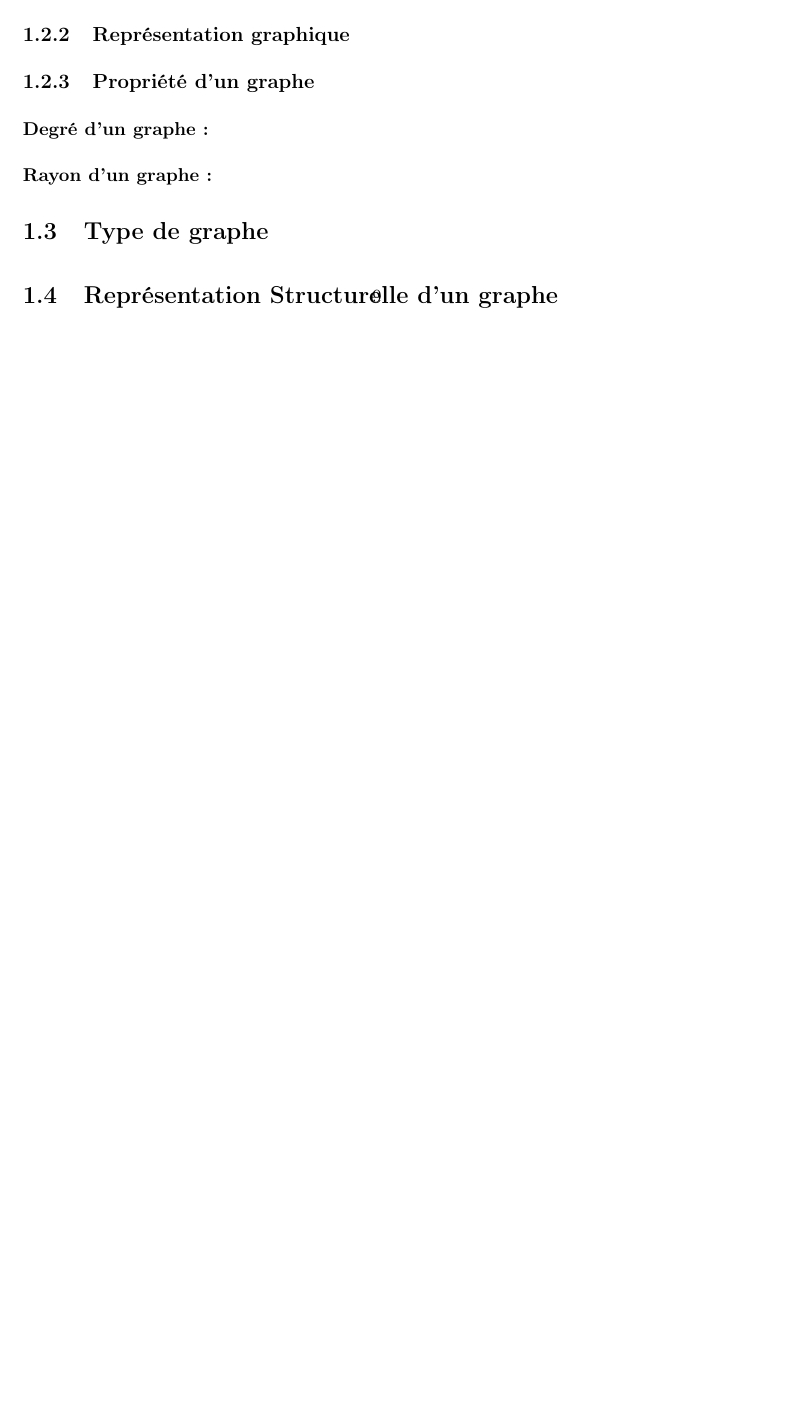
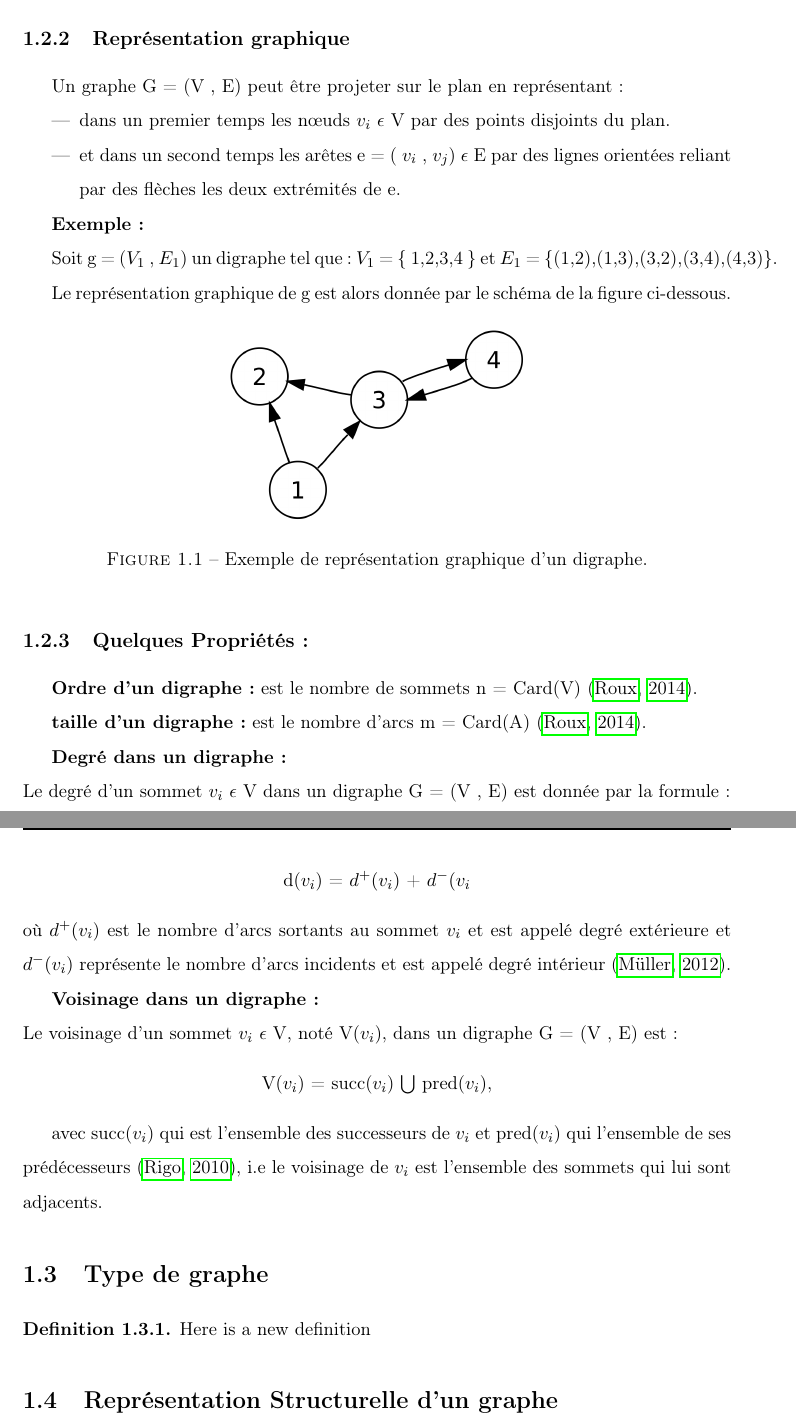
Before and after one commit to GraphCompressionProject/MasterReport, a LaTeX document (Report_backup.tex, which reads Chapitres/TheorieDesGraphes/GrapheOrientee.tex): part of page 10 of 15 before the commit and two parts of pages 10 and 11 of 16 after it, the two joined at a grey line, cut so that both start at the same text, the shorter picture padded with empty space. Compiled offline with pdfLaTeX.

Commit message:
OrientedGraph

```diff
--- /dev/null
+++ b/Chapitres/TheorieDesGraphes/GrapheOrientee.tex
@@ -0,0 +18,46 @@
+		\end{itemize}
+
+
+		\subsection{Représentation graphique}
+
+
+		Un graphe G = (V , E) peut être projeter sur le plan en représentant:
+		\begin{itemize}
+		\item dans un premier temps les nœuds $v_{i}$ $\epsilon$ V par des points disjoints du plan.
+		\item et dans un second temps les arêtes e = ( $v_{i}$ , $v_{j}$) $\epsilon$ E par des lignes orientées reliant par des flèches les deux extrémités de e.
+		\end{itemize}
+
+		\textbf{Exemple:}
+
+		Soit g = ($V_{1}$ , $E_{1}$) un digraphe tel que : $V_{1}$ = \{ 1,2,3,4 \} et  $E_{1}$ = \{(1,2),(1,3),(3,2),(3,4),(4,3)\}.
+
+
+		Le représentation graphique de g est alors donnée par le schéma de la figure ci-dessous.
+
+
+			\begin{figure}[h]
+			\includegraphics[scale=0.15,center]{./ressources/image/RepDiGraphe.png}
+			\caption[Exemple de représentation graphique d'un digraphe.]{Exemple de représentation graphique d'un digraphe.}
+			\end{figure}
+
+
+		\subsection{Quelques Propriétés:} %%% Arevoire
+			\textbf{Ordre d'un digraphe:}
+			est le nombre de sommets n = Card(V) \citep{DUT}.
+
+			\textbf{taille d'un digraphe:} est le nombre d’arcs m = Card(A) \citep{DUT}.
+
+			\textbf{Degré dans un digraphe:}\\
+			Le degré d'un sommet $v_{i}$ $\epsilon$ V dans un digraphe G = (V , E) est donnée par la formule :\\
+			\begin{center}
+				d($v_{i}$) = $d^+(v_{i}$) + $d^-(v_{i}$\\
+			\end{center}
+			 où $d^+(v_{i}$) est le nombre d'arcs sortants au sommet $v_{i}$ et est appelé degré extérieure et $d^-(v_{i}$) représente le nombre d'arcs incidents et est appelé degré intérieur \citep{muller}.
+
+			 \textbf{Voisinage dans un digraphe:}\\
+			 Le voisinage d'un sommet $v_{i}$ $\epsilon$ V, noté V($v_{i}$), dans un digraphe G = (V , E) est:
+			 	\begin{center}
+				V($v_{i}$) = succ($v_{i}$) $\bigcup$ pred($v_{i}$),
+				\end{center}
+
+				 avec succ($v_{i}$) qui est l'ensemble des successeurs de $v_{i}$ et pred($v_{i}$) qui l'ensemble de ses prédécesseurs \citep{bac}, i.e le voisinage de $v_{i}$ est l'ensemble des sommets qui lui sont adjacents.
--- a/Report_backup.tex
+++ b/Report_backup.tex
@@ -9,6 +9,11 @@
 \usepackage{graphicx}
 \usepackage{float}
 \usepackage[export]{adjustbox}
+\usepackage{amsfonts,epsfig,epstopdf,titling,url,array}
+
+\usepackage{amsmath}
+\usepackage{amssymb}
+\usepackage{amsthm}
 %--------- pour le style de la page ----------
 %\usepackage[top=2cm, bottom=2cm, right=2cm, left=2cm]{geometry}
 \usepackage[]{geometry}
@@ -22,8 +27,12 @@
 \fancyhead[R]{Rapport Master}
 %--------------------------- Sommaire ----------------------------%
 \usepackage{hyperref}
+\usepackage{amssymb}
 \usepackage{natbib}
-
+\theoremstyle{definition}
+		\newtheorem{defn}{Definition}[section]
+		\newtheorem{conj}{Conjecture}[section]
+		\newtheorem{exmp}{Example}[section]
 \begin{document}
 
 %Page de garde (page de titre)							Obligatoire
@@ -72,14 +81,16 @@
 
 
 
-	\section{Graphe orienté}
-		\subsection{Définitions et généralités}
-		\subsection{Représentation graphique}
-		\subsection{Propriété d'un graphe} %%% Arevoire
-			\subsubsection{Degré d'un graphe:}
-			\subsubsection{Rayon d'un graphe:}
+
+	\input{./Chapitres/TheorieDesGraphes/GrapheOrientee.tex}
+
+
+
 
 	\section{Type de graphe} %% classifier selon le type du graphe en entree
+		\begin{defn}
+			Here is a new definition
+		\end{defn}
 
 	\section{Représentation Structurelle d'un graphe}
 		\subsection{Représentation par une matrice}
```
Also changed, not shown: Bibliographie.bib (+39 -1 lines), Report_backup.bbl, Report_backup.pdf, ressources/image/ESI.png (added), ressources/image/RepDiGraphe.png (added), Chapitres/TheorieDesGraphes/GrapheOrientee.tex (17 more changed lines), 7 other files.
